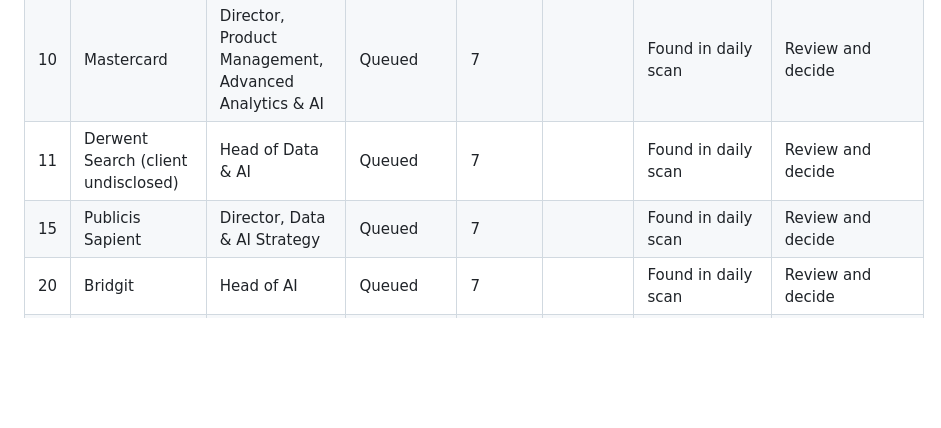
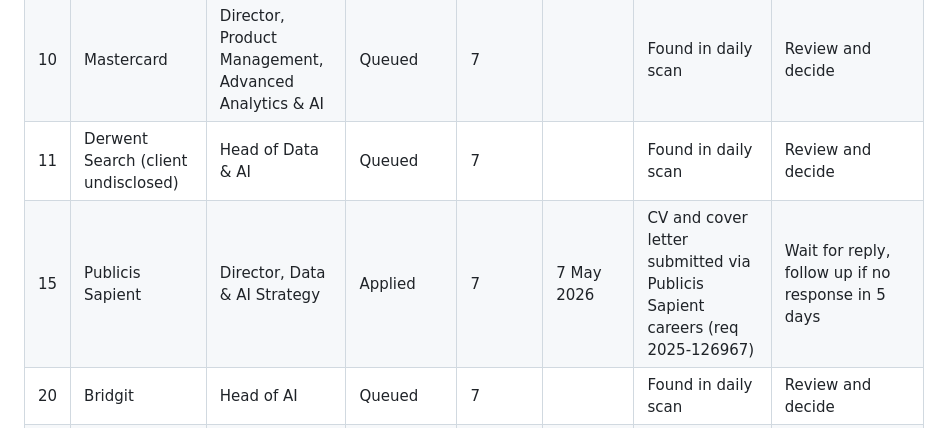
Before and after one commit to yannbc/energyreturn, a Markdown page: job-search-log.md, the part around the change. GitHub-like rendering; blank space fills up the shorter version.

Commit message:
Mark Publicis Sapient Director Data & AI Strategy as Applied
Submitted via Publicis Sapient careers (req 2025-126967), 7 May 2026.

Co-Authored-By: Claude Opus 4.7 (1M context) <noreply@anthropic.com>

```diff
--- a/job-search-log.md
+++ b/job-search-log.md
@@ -15,7 +15,7 @@ Last updated: 7 May 2026
 | 7 | hipages Group | Senior Vice President of Product | Applied | 7 |  | Jason intro completed; CV and cover letter submitted | Wait for reply, follow up if no response in 5 days | **Follow up overdue (16 days since CV submitted) -- likely stale, chase or close**
 | 10 | Mastercard | Director, Product Management, Advanced Analytics & AI | Queued | 7 |  | Found in daily scan | Review and decide | Listing closes 16 May (9 days)
 | 11 | Derwent Search (client undisclosed) | Head of Data & AI | Queued | 7 |  | Found in daily scan | Review and decide
-| 15 | Publicis Sapient | Director, Data & AI Strategy | Queued | 7 |  | Found in daily scan | Review and decide
+| 15 | Publicis Sapient | Director, Data & AI Strategy | Applied | 7 | 7 May 2026 | CV and cover letter submitted via Publicis Sapient careers (req 2025-126967) | Wait for reply, follow up if no response in 5 days
 | 20 | Bridgit | Head of AI | Queued | 7 |  | Found in daily scan | Review and decide
 | 24 | Deloitte | Associate Director - AI Engineer | Queued | 7 |  | Found in daily scan | Review and decide -- note: this is an engineering role at a consulting firm, not product/strategy
 | 25 | Fyndr Group | Head of AI | Queued | 7 |  | Found in daily scan | Review and decide
```
